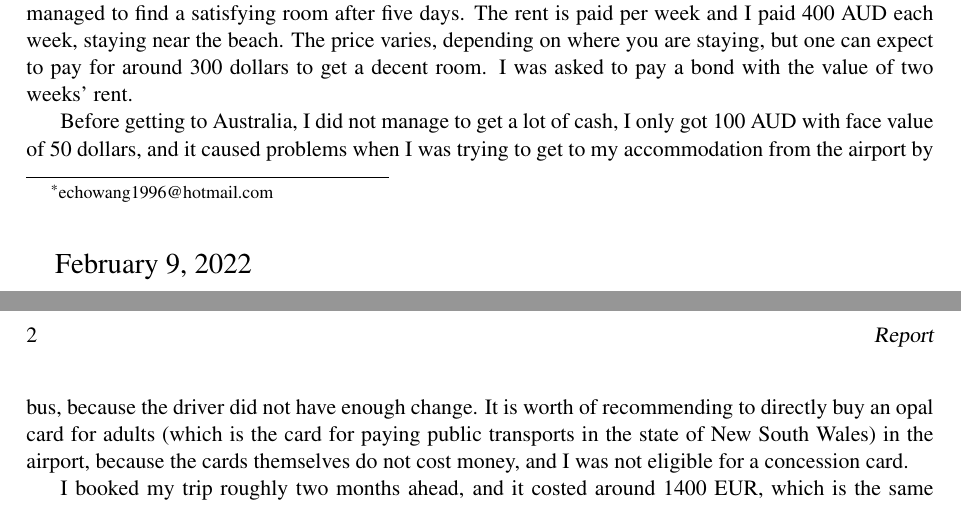
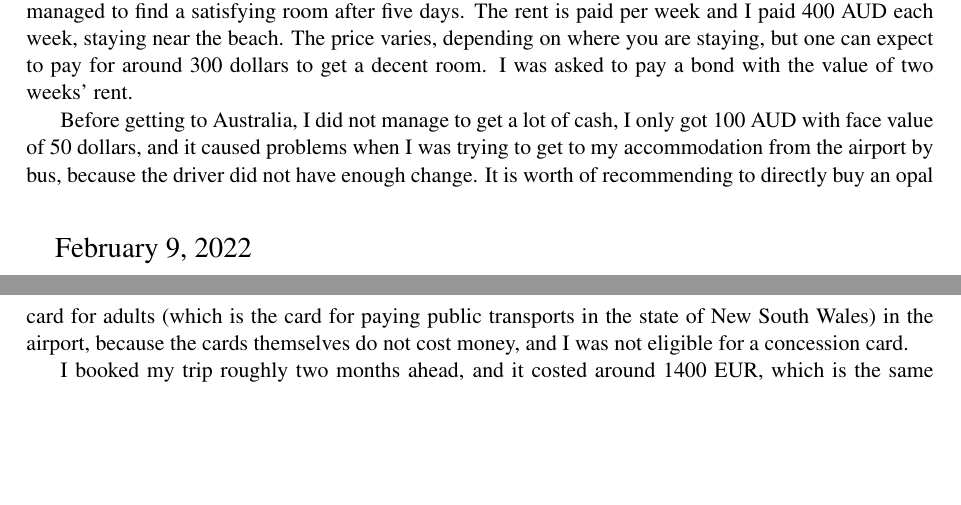
Before and after one commit to AnranW/anran-concurrency, a LaTeX paper (internship/Abschlussbericht_DAAD.tex): two parts of pages 1 and 2 of 2, joined at a grey line, cut so that both start at the same text, the shorter picture padded with empty space. Compiled offline with pdfLaTeX; a LaTeX package or settings file that is missing is left out.

Commit message:
modify abschlussbericht

```diff
--- a/internship/Abschlussbericht_DAAD.tex
+++ b/internship/Abschlussbericht_DAAD.tex
@@ -15,7 +15,7 @@
 
 \title{Completion Report for RISE-Worldwide Program of DAAD}
 \def\titlerunning{Report}
-\author{Anran Wang\footnote{echowang1996@hotmail.com}}
+\author{Anran Wang}
 \def\authorrunning{Anran Wang}
 \maketitle
 
```
Also changed, not shown: internship/Abschlussbericht_DAAD.pdf.
